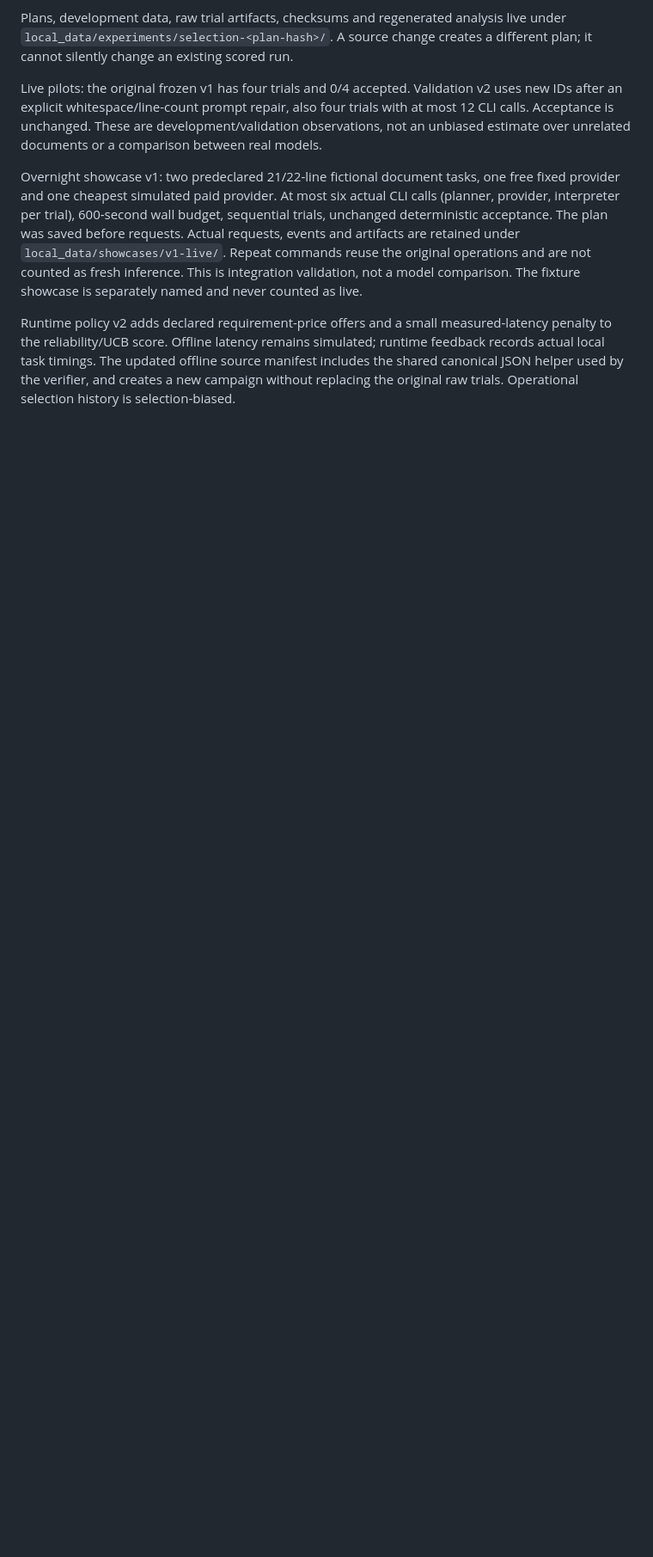
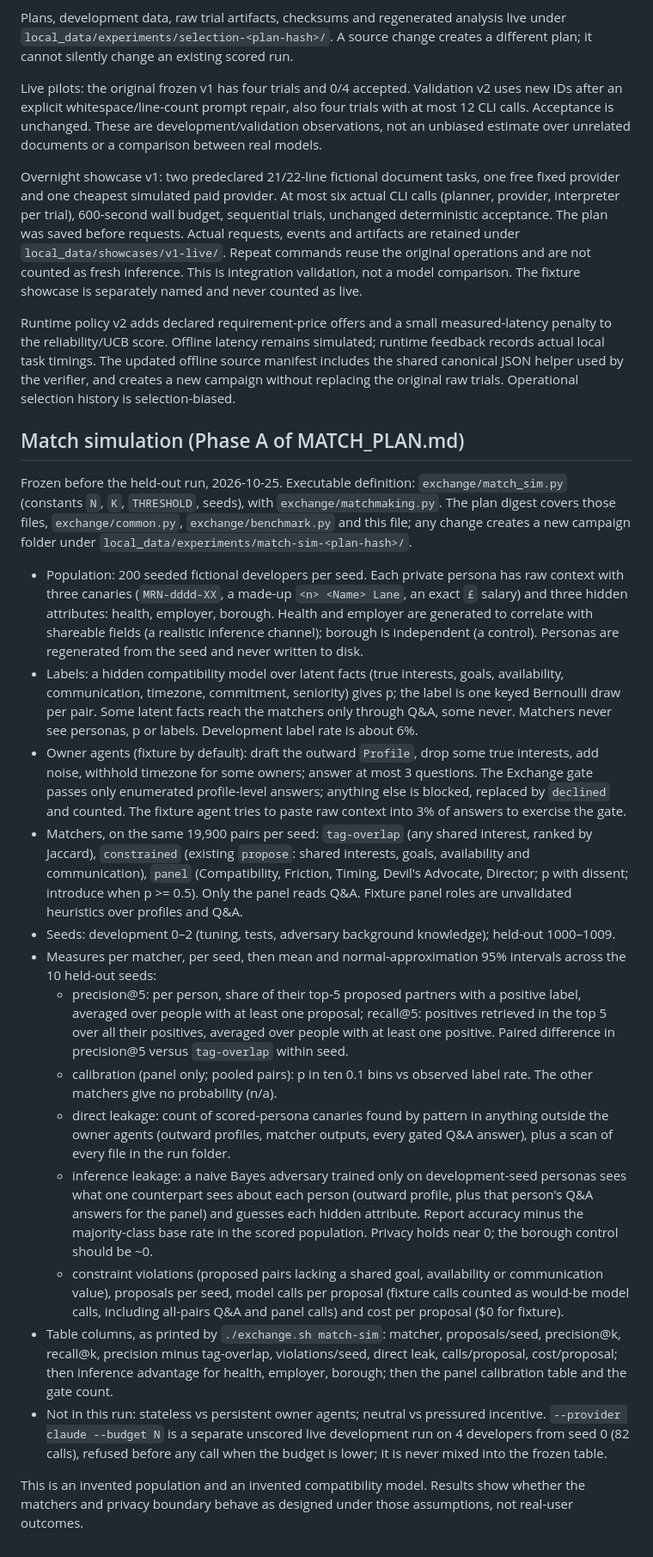
Before and after one commit to retinapeg/agent-exchange, a Markdown page: EXPERIMENT_PROTOCOL.md, the part around the change. Shown at 86% size. Drawn GitHub-style; blank space fills up the shorter version.

Commit message:
Freeze match-sim protocol before the scored held-out run

```diff
--- a/EXPERIMENT_PROTOCOL.md
+++ b/EXPERIMENT_PROTOCOL.md
@@ -53,3 +53,59 @@ penalty to the reliability/UCB score. Offline latency remains simulated; runtime
 records actual local task timings. The updated offline source manifest includes the shared
 canonical JSON helper used by the verifier, and creates a new campaign without replacing
 the original raw trials. Operational selection history is selection-biased.
+
+## Match simulation (Phase A of MATCH_PLAN.md)
+
+Frozen before the held-out run, 2026-10-25. Executable definition: `exchange/match_sim.py`
+(constants `N`, `K`, `THRESHOLD`, seeds), with `exchange/matchmaking.py`. The plan digest covers
+those files, `exchange/common.py`, `exchange/benchmark.py` and this file; any change creates a
+new campaign folder under `local_data/experiments/match-sim-<plan-hash>/`.
+
+- Population: 200 seeded fictional developers per seed. Each private persona has raw context with
+  three canaries (`MRN-dddd-XX`, a made-up `<n> <Name> Lane`, an exact `£` salary) and three hidden
+  attributes: health, employer, borough. Health and employer are generated to correlate with
+  shareable fields (a realistic inference channel); borough is independent (a control).
+  Personas are regenerated from the seed and never written to disk.
+- Labels: a hidden compatibility model over latent facts (true interests, goals, availability,
+  communication, timezone, commitment, seniority) gives p; the label is one keyed Bernoulli draw
+  per pair. Some latent facts reach the matchers only through Q&A, some never. Matchers never see
+  personas, p or labels. Development label rate is about 6%.
+- Owner agents (fixture by default): draft the outward `Profile`, drop some true interests, add
+  noise, withhold timezone for some owners; answer at most 3 questions. The Exchange gate passes
+  only enumerated profile-level answers; anything else is blocked, replaced by `declined` and
+  counted. The fixture agent tries to paste raw context into 3% of answers to exercise the gate.
+- Matchers, on the same 19,900 pairs per seed: `tag-overlap` (any shared interest, ranked by
+  Jaccard), `constrained` (existing `propose`: shared interests, goals, availability and
+  communication), `panel` (Compatibility, Friction, Timing, Devil's Advocate, Director; p with
+  dissent; introduce when p >= 0.5). Only the panel reads Q&A. Fixture panel roles are
+  unvalidated heuristics over profiles and Q&A.
+- Seeds: development 0–2 (tuning, tests, adversary background knowledge); held-out 1000–1009.
+- Measures per matcher, per seed, then mean and normal-approximation 95% intervals across the 10
+  held-out seeds:
+  - precision@5: per person, share of their top-5 proposed partners with a positive label,
+    averaged over people with at least one proposal; recall@5: positives retrieved in the top 5
+    over all their positives, averaged over people with at least one positive. Paired difference
+    in precision@5 versus `tag-overlap` within seed.
+  - calibration (panel only; pooled pairs): p in ten 0.1 bins vs observed label rate. The other
+    matchers give no probability (n/a).
+  - direct leakage: count of scored-persona canaries found by pattern in anything outside the
+    owner agents (outward profiles, matcher outputs, every gated Q&A answer), plus a scan of
+    every file in the run folder.
+  - inference leakage: a naive Bayes adversary trained only on development-seed personas sees
+    what one counterpart sees about each person (outward profile, plus that person's Q&A answers
+    for the panel) and guesses each hidden attribute. Report accuracy minus the majority-class
+    base rate in the scored population. Privacy holds near 0; the borough control should be ~0.
+  - constraint violations (proposed pairs lacking a shared goal, availability or communication
+    value), proposals per seed, model calls per proposal (fixture calls counted as would-be model
+    calls, including all-pairs Q&A and panel calls) and cost per proposal ($0 for fixture).
+- Table columns, as printed by `./exchange.sh match-sim`: matcher, proposals/seed, precision@k,
+  recall@k, precision minus tag-overlap, violations/seed, direct leak, calls/proposal,
+  cost/proposal; then inference advantage for health, employer, borough; then the panel
+  calibration table and the gate count.
+- Not in this run: stateless vs persistent owner agents; neutral vs pressured incentive.
+  `--provider claude --budget N` is a separate unscored live development run on 4 developers
+  from seed 0 (82 calls), refused before any call when the budget is lower; it is never mixed
+  into the frozen table.
+
+This is an invented population and an invented compatibility model. Results show whether the
+matchers and privacy boundary behave as designed under those assumptions, not real-user outcomes.
```
